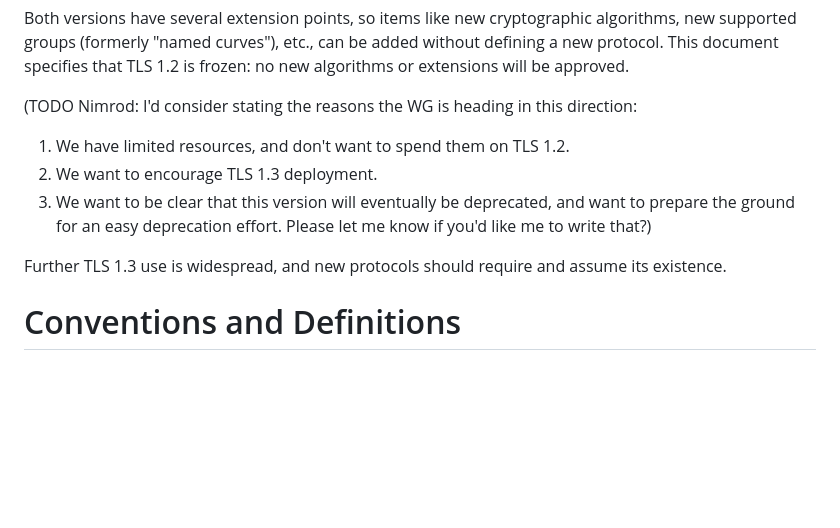
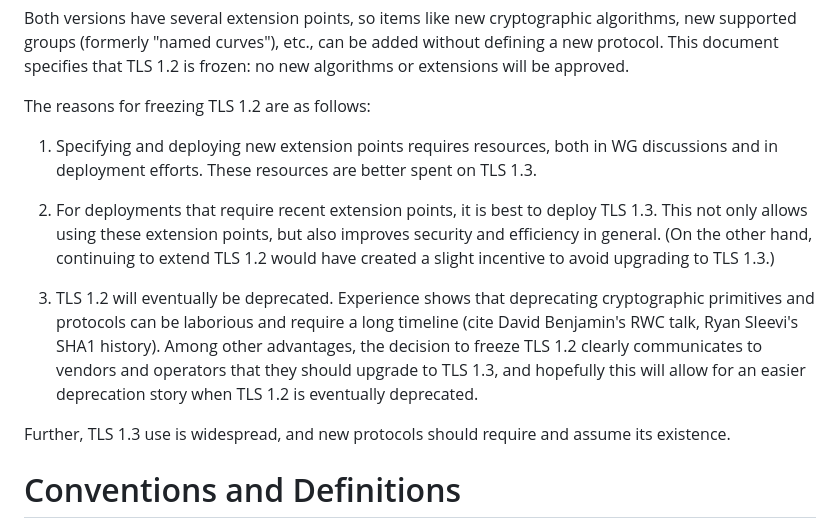
Before and after one commit to tlswg/tls12-frozen, a Markdown page: draft-rsalz-tls-tls12-frozen.md, the part around the change. Drawn GitHub-style; blank space fills up the shorter version.

Commit message:
Reasons for freezing.

```diff
--- a/draft-rsalz-tls-tls12-frozen.md
+++ b/draft-rsalz-tls-tls12-frozen.md
@@ -97,14 +97,25 @@ algorithms, new supported groups (formerly "named curves"),  etc., can be
 added without defining a new protocol. This document specifies that TLS 1.2
 is frozen: no new algorithms or extensions will be approved.
 
-(TODO Nimrod: I'd consider stating the reasons the WG is heading in this direction:
-1. We have limited resources, and don't want to spend them on TLS 1.2.
-2. We want to encourage TLS 1.3 deployment.
-3. We want to be clear that this version will eventually be deprecated, and want
-to prepare the ground for an easy deprecation effort.
-Please let me know if you'd like me to write that?)
+The reasons for freezing TLS 1.2 are as follows:
 
-Further TLS 1.3 use is widespread, and new protocols should require and
+1. Specifying and deploying new extension points requires resources, both in WG
+discussions and in deployment efforts. These resources are better spent on
+TLS 1.3.
+
+2. For deployments that require recent extension points, it is best to deploy
+TLS 1.3. This not only allows using these extension points, but also improves
+security and efficiency in general. (On the other hand, continuing to extend TLS
+1.2 would have created a slight incentive to avoid upgrading to TLS 1.3.)
+
+3. TLS 1.2 will eventually be deprecated. Experience shows that deprecating
+cryptographic primitives and protocols can be laborious and require a long
+timeline (cite David Benjamin's RWC talk, Ryan Sleevi's SHA1 history).
+Among other advantages, the decision to freeze TLS 1.2 clearly communicates to
+vendors and operators that they should upgrade to TLS 1.3, and hopefully this
+will allow for an easier deprecation story when TLS 1.2 is eventually deprecated.
+
+Further, TLS 1.3 use is widespread, and new protocols should require and
 assume its existence.
 
 # Conventions and Definitions
```
